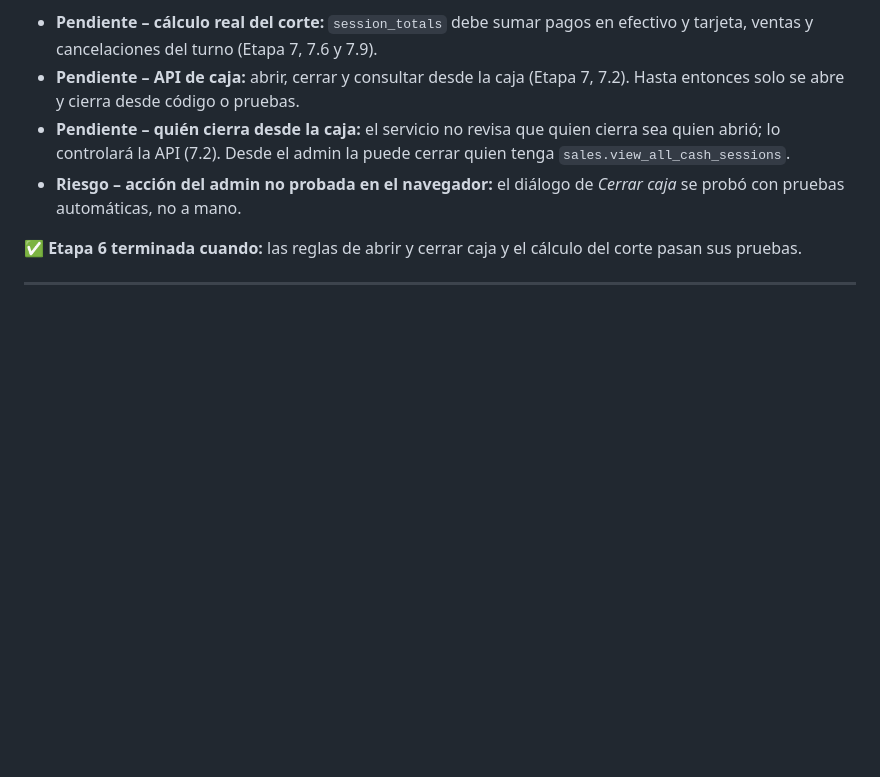
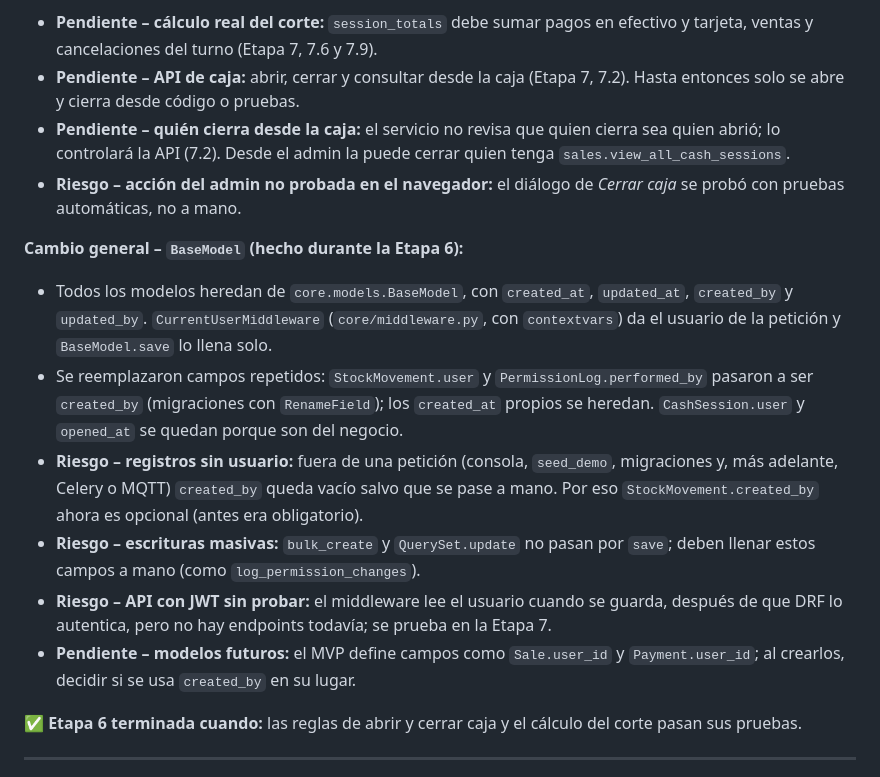
Before and after one commit to atneses/open-laundry, a Markdown page: plan.md, the part around the change. Rendered like a GitHub page; blank space fills up the shorter version.

Commit message:
chore: update plan and mvp files

```diff
--- a/plan.md
+++ b/plan.md
@@ -388,6 +388,14 @@ La Etapa 0 se hace **en paralelo** con las Etapas 1 a 13: son tareas en el local
 - **Pendiente – quién cierra desde la caja:** el servicio no revisa que quien cierra sea quien abrió; lo controlará la API (7.2). Desde el admin la puede cerrar quien tenga `sales.view_all_cash_sessions`.
 - **Riesgo – acción del admin no probada en el navegador:** el diálogo de *Cerrar caja* se probó con pruebas automáticas, no a mano.
 
+**Cambio general – `BaseModel` (hecho durante la Etapa 6):**
+- Todos los modelos heredan de `core.models.BaseModel`, con `created_at`, `updated_at`, `created_by` y `updated_by`. `CurrentUserMiddleware` (`core/middleware.py`, con `contextvars`) da el usuario de la petición y `BaseModel.save` lo llena solo.
+- Se reemplazaron campos repetidos: `StockMovement.user` y `PermissionLog.performed_by` pasaron a ser `created_by` (migraciones con `RenameField`); los `created_at` propios se heredan. `CashSession.user` y `opened_at` se quedan porque son del negocio.
+- **Riesgo – registros sin usuario:** fuera de una petición (consola, `seed_demo`, migraciones y, más adelante, Celery o MQTT) `created_by` queda vacío salvo que se pase a mano. Por eso `StockMovement.created_by` ahora es opcional (antes era obligatorio).
+- **Riesgo – escrituras masivas:** `bulk_create` y `QuerySet.update` no pasan por `save`; deben llenar estos campos a mano (como `log_permission_changes`).
+- **Riesgo – API con JWT sin probar:** el middleware lee el usuario cuando se guarda, después de que DRF lo autentica, pero no hay endpoints todavía; se prueba en la Etapa 7.
+- **Pendiente – modelos futuros:** el MVP define campos como `Sale.user_id` y `Payment.user_id`; al crearlos, decidir si se usa `created_by` en su lugar.
+
 **✅ Etapa 6 terminada cuando:** las reglas de abrir y cerrar caja y el cálculo del corte pasan sus pruebas.
 
 ---
```
Also changed, not shown: CLAUDE.md (+1 -0 lines), mvp.md (+4 -2 lines).
